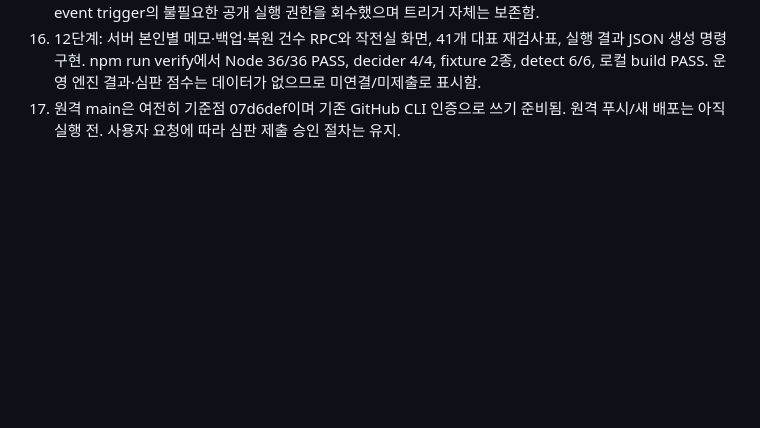
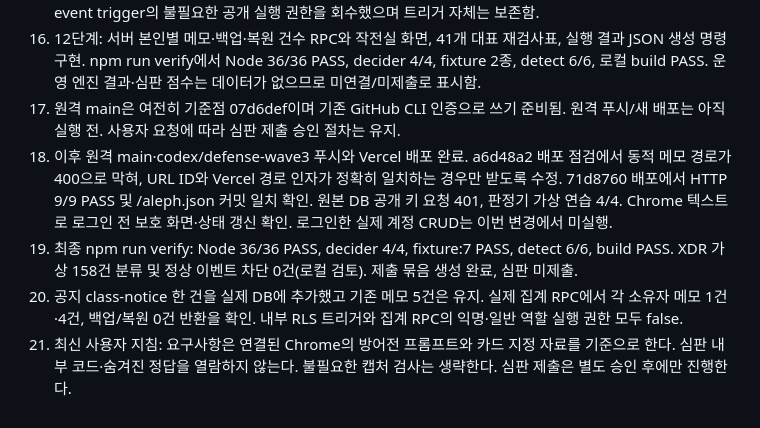
Before and after one commit to prosild/choi-bujang-secret-vault, a Markdown page: WORK_STATUS.md, the part around the change. Rendered like a GitHub page; blank space fills up the shorter version.

```diff
--- a/WORK_STATUS.md
+++ b/WORK_STATUS.md
@@ -17,3 +17,7 @@
 15) 11단계: PWA manifest·오프라인 안내·기기 상태 UI 구현. 기기 승인 엔드포인트는 제공 계약에 없어 미연결 표시/승인 요청 비활성화. 실제 승인·기기 서명 통신 NOT_RUN. Supabase 보안 검사에서 발견한 내부 RLS event trigger의 불필요한 공개 실행 권한을 회수했으며 트리거 자체는 보존함.
 16) 12단계: 서버 본인별 메모·백업·복원 건수 RPC와 작전실 화면, 41개 대표 재검사표, 실행 결과 JSON 생성 명령 구현. npm run verify에서 Node 36/36 PASS, decider 4/4, fixture 2종, detect 6/6, 로컬 build PASS. 운영 엔진 결과·심판 점수는 데이터가 없으므로 미연결/미제출로 표시함.
 17) 원격 main은 여전히 기준점 07d6def이며 기존 GitHub CLI 인증으로 쓰기 준비됨. 원격 푸시/새 배포는 아직 실행 전. 사용자 요청에 따라 심판 제출 승인 절차는 유지.
+18) 이후 원격 main·codex/defense-wave3 푸시와 Vercel 배포 완료. a6d48a2 배포 점검에서 동적 메모 경로가 400으로 막혀, URL ID와 Vercel 경로 인자가 정확히 일치하는 경우만 받도록 수정. 71d8760 배포에서 HTTP 9/9 PASS 및 /aleph.json 커밋 일치 확인. 원본 DB 공개 키 요청 401, 판정기 가상 연습 4/4. Chrome 텍스트로 로그인 전 보호 화면·상태 갱신 확인. 로그인한 실제 계정 CRUD는 이번 변경에서 미실행.
+19) 최종 npm run verify: Node 36/36 PASS, decider 4/4, fixture:7 PASS, detect 6/6, build PASS. XDR 가상 158건 분류 및 정상 이벤트 차단 0건(로컬 검토). 제출 묶음 생성 완료, 심판 미제출.
+20) 공지 class-notice 한 건을 실제 DB에 추가했고 기존 메모 5건은 유지. 실제 집계 RPC에서 각 소유자 메모 1건·4건, 백업/복원 0건 반환을 확인. 내부 RLS 트리거와 집계 RPC의 익명·일반 역할 실행 권한 모두 false.
+21) 최신 사용자 지침: 요구사항은 연결된 Chrome의 방어전 프롬프트와 카드 지정 자료를 기준으로 한다. 심판 내부 코드·숨겨진 정답을 열람하지 않는다. 불필요한 캡처 검사는 생략한다. 심판 제출은 별도 승인 후에만 진행한다.
```
Also changed, not shown: docs/SUBMISSION.md (added, +57 -0 lines).
